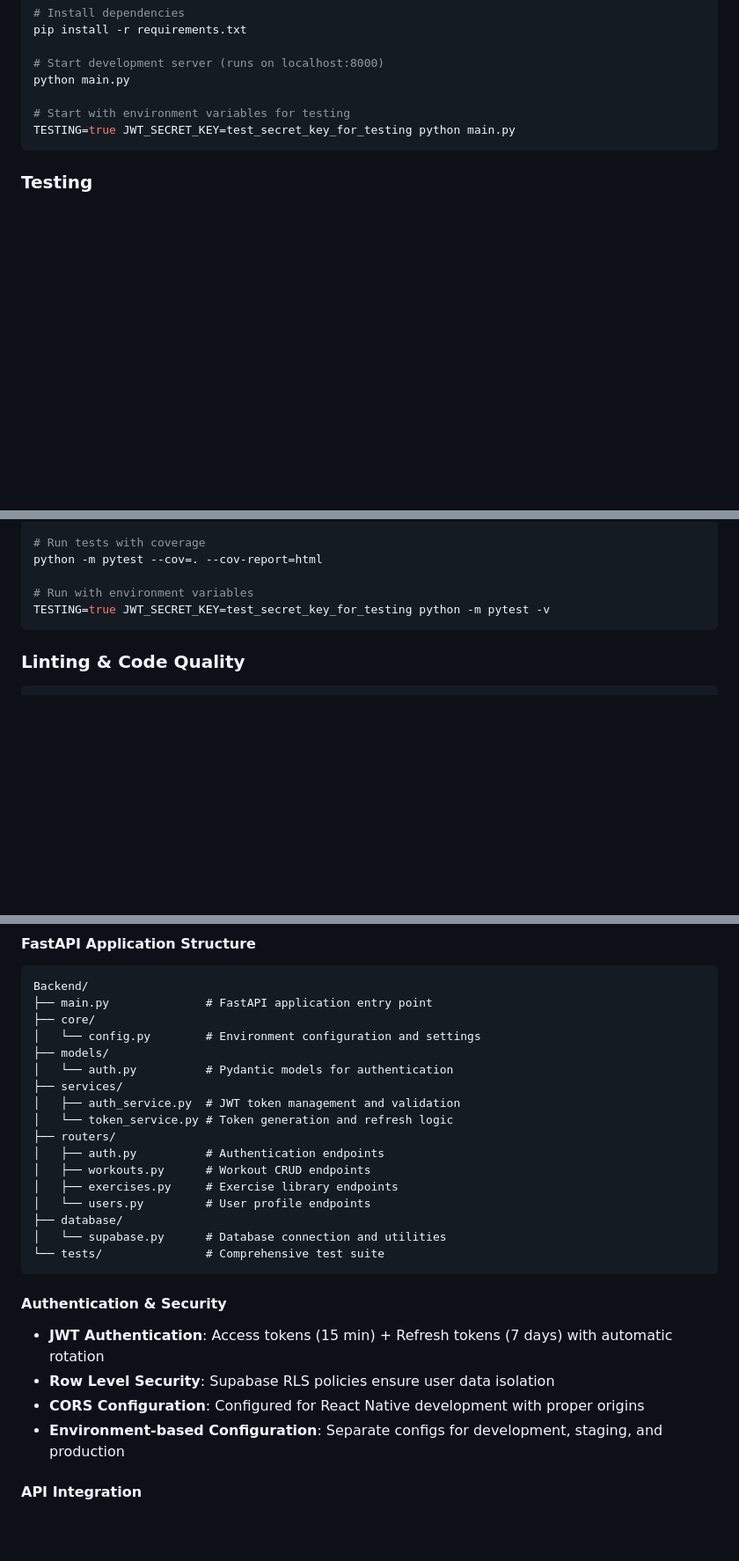
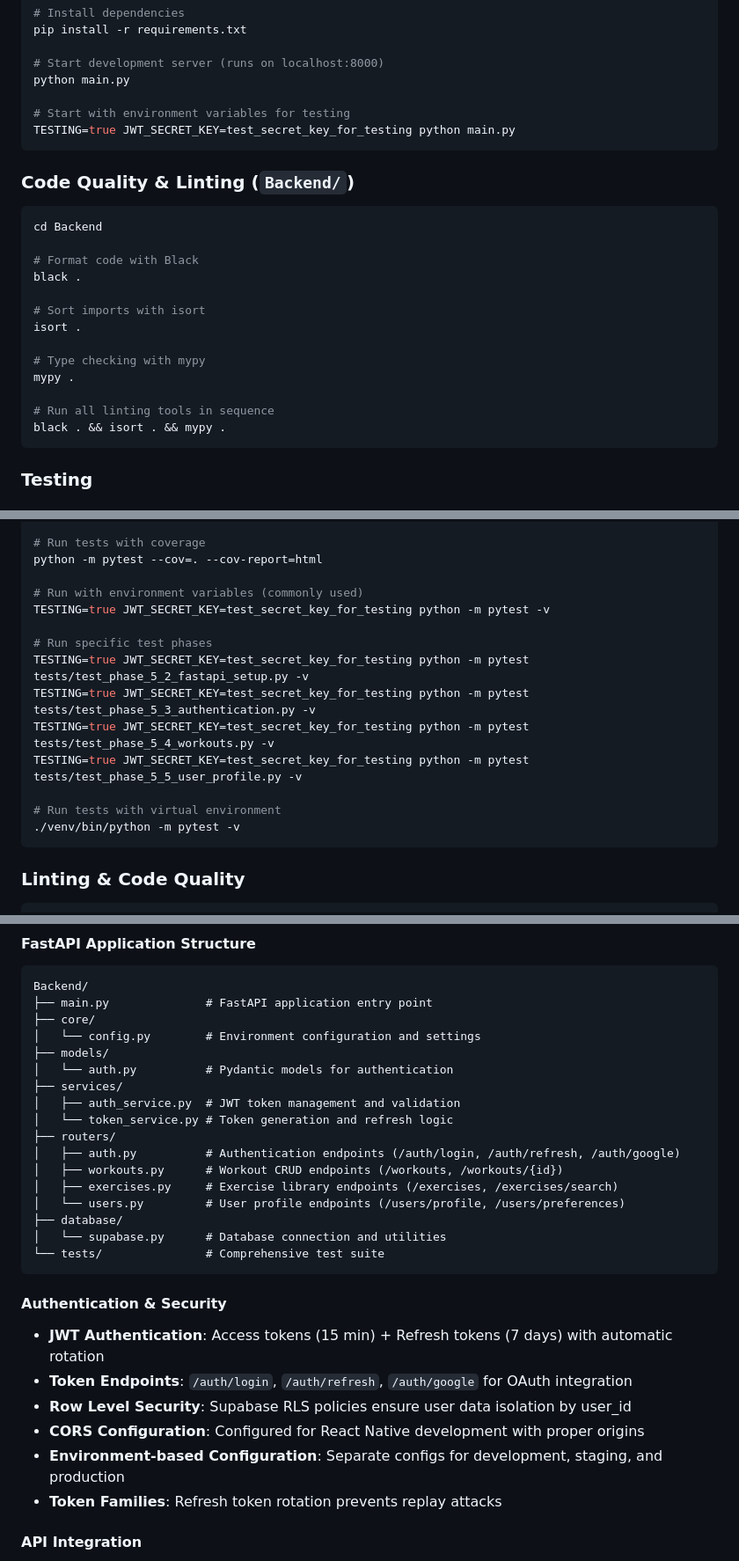
Before and after one commit to agolwa/Coach-fitness, a Markdown page: CLAUDE.md, 3 parts joined by grey strips. Shown: that part at 88% size. Drawn GitHub-style; blank space fills up the shorter version.

````diff
--- a/CLAUDE.md
+++ b/CLAUDE.md
@@ -97,6 +105,23 @@ python main.py
 TESTING=true JWT_SECRET_KEY=test_secret_key_for_testing python main.py
 ```
 
+### Code Quality & Linting (`Backend/`)
+```bash
+cd Backend
+
+# Format code with Black
+black .
+
+# Sort imports with isort
+isort .
+
+# Type checking with mypy
+mypy .
+
+# Run all linting tools in sequence
+black . && isort . && mypy .
+```
+
 ### Testing
 
 #### Frontend Tests
@@ -138,8 +163,17 @@ python -m pytest tests/test_auth_service.py -v
 # Run tests with coverage
 python -m pytest --cov=. --cov-report=html
 
-# Run with environment variables
+# Run with environment variables (commonly used)
 TESTING=true JWT_SECRET_KEY=test_secret_key_for_testing python -m pytest -v
+
+# Run specific test phases
+TESTING=true JWT_SECRET_KEY=test_secret_key_for_testing python -m pytest tests/test_phase_5_2_fastapi_setup.py -v
+TESTING=true JWT_SECRET_KEY=test_secret_key_for_testing python -m pytest tests/test_phase_5_3_authentication.py -v
+TESTING=true JWT_SECRET_KEY=test_secret_key_for_testing python -m pytest tests/test_phase_5_4_workouts.py -v
+TESTING=true JWT_SECRET_KEY=test_secret_key_for_testing python -m pytest tests/test_phase_5_5_user_profile.py -v
+
+# Run tests with virtual environment
+./venv/bin/python -m pytest -v
 ```
 
 ### Linting & Code Quality
@@ -181,10 +215,10 @@ Backend/
 │   ├── auth_service.py  # JWT token management and validation
 │   └── token_service.py # Token generation and refresh logic
 ├── routers/
-│   ├── auth.py          # Authentication endpoints
-│   ├── workouts.py      # Workout CRUD endpoints
-│   ├── exercises.py     # Exercise library endpoints
-│   └── users.py         # User profile endpoints
+│   ├── auth.py          # Authentication endpoints (/auth/login, /auth/refresh, /auth/google)
+│   ├── workouts.py      # Workout CRUD endpoints (/workouts, /workouts/{id})
+│   ├── exercises.py     # Exercise library endpoints (/exercises, /exercises/search)
+│   └── users.py         # User profile endpoints (/users/profile, /users/preferences)
 ├── database/
 │   └── supabase.py      # Database connection and utilities
 └── tests/               # Comprehensive test suite
@@ -192,9 +226,11 @@ Backend/
 
 #### Authentication & Security
 - **JWT Authentication**: Access tokens (15 min) + Refresh tokens (7 days) with automatic rotation
-- **Row Level Security**: Supabase RLS policies ensure user data isolation
+- **Token Endpoints**: `/auth/login`, `/auth/refresh`, `/auth/google` for OAuth integration
+- **Row Level Security**: Supabase RLS policies ensure user data isolation by user_id
 - **CORS Configuration**: Configured for React Native development with proper origins
 - **Environment-based Configuration**: Separate configs for development, staging, and production
+- **Token Families**: Refresh token rotation prevents replay attacks
 
 #### API Integration
 - **React Query Integration**: Frontend uses React Query hooks for server state
````
Also changed, not shown: other parts of CLAUDE.md (+61 -0 lines), WARP.md (deleted, +0 -216 lines).
